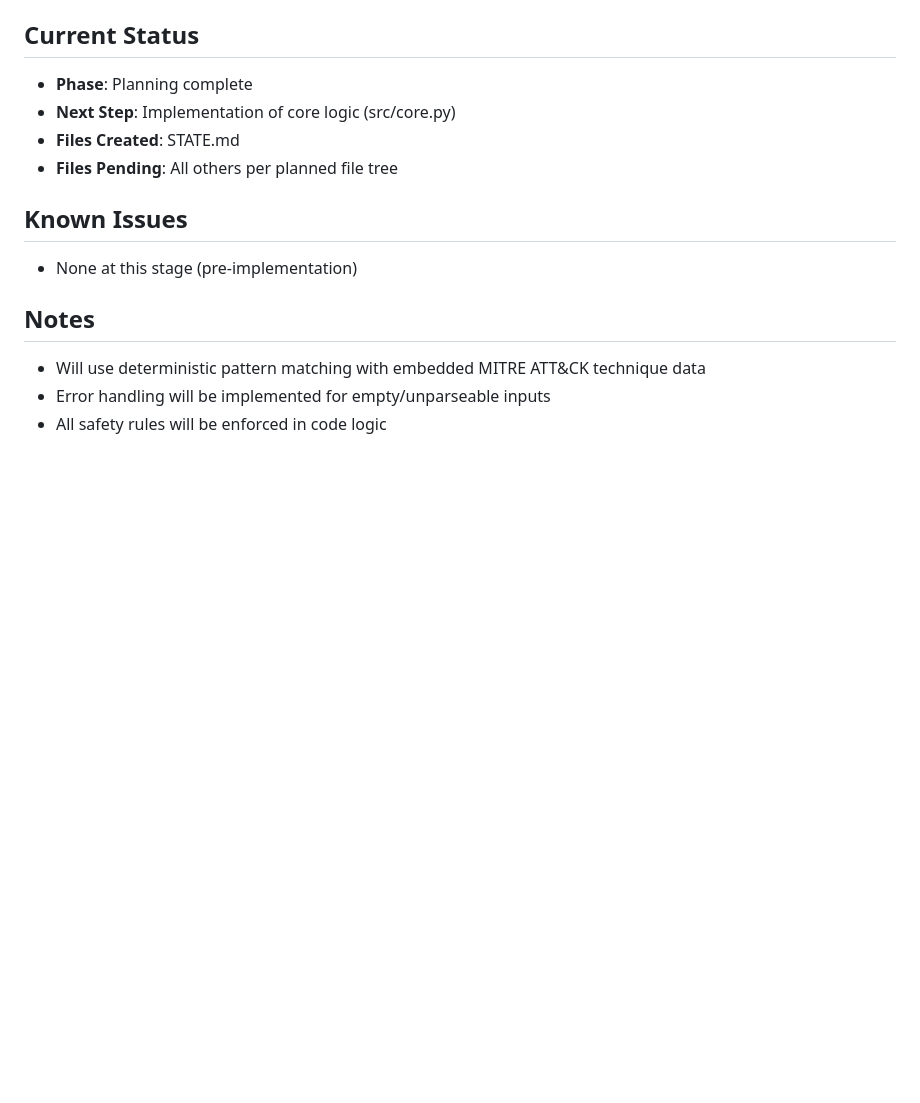
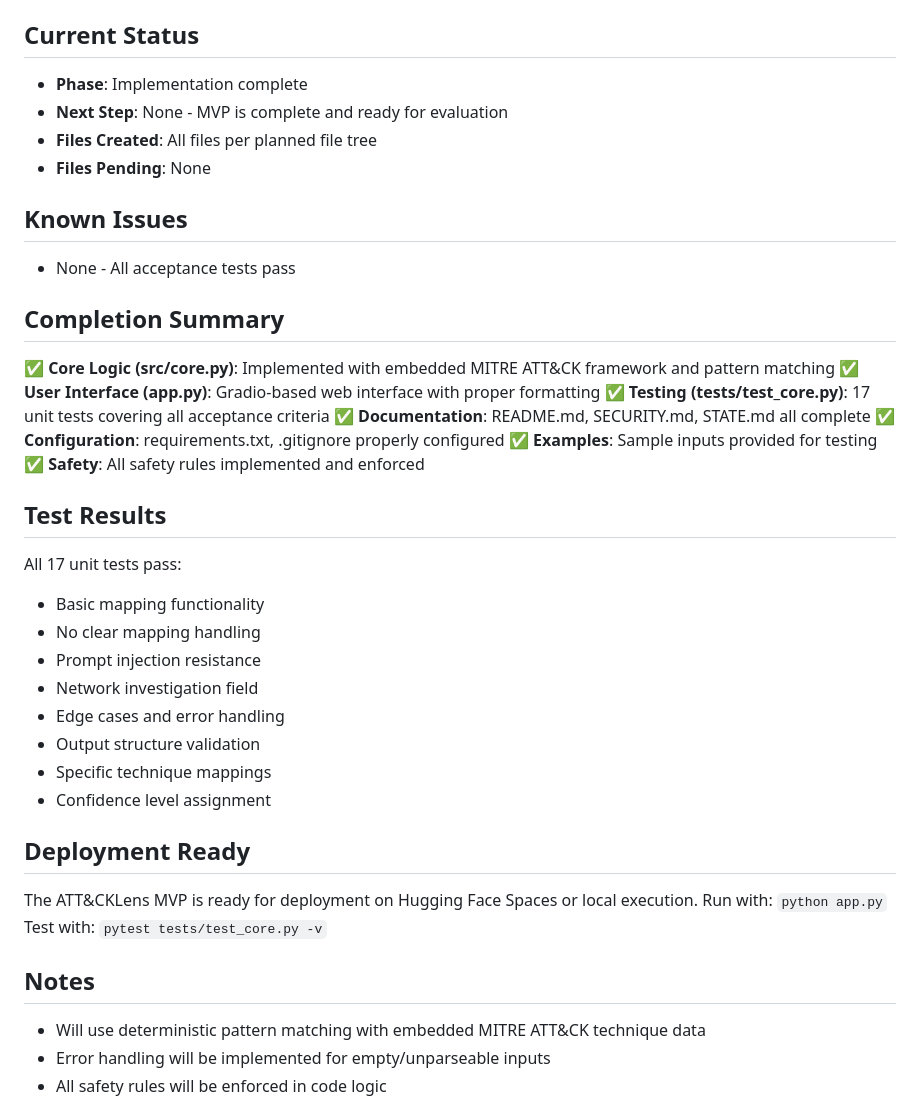
Before and after one commit to KM-it-ops/AgentForge-ATT-CKLens-Benchmark, a Markdown page: STATE.md, the part around the change. Drawn GitHub-style; blank space fills up the shorter version.

Commit message:
Update STATE.md with completion summary and test results
Co-authored-by: KM-it-ops <KM-it-ops@users.noreply.github.com>

```diff
--- a/STATE.md
+++ b/STATE.md
@@ -111,14 +111,42 @@ Build **ATT&CKLens**, a defensive cybersecurity helper that maps sample security
 
 ## Current Status
 
-- **Phase**: Planning complete
-- **Next Step**: Implementation of core logic (src/core.py)
-- **Files Created**: STATE.md
-- **Files Pending**: All others per planned file tree
+- **Phase**: Implementation complete
+- **Next Step**: None - MVP is complete and ready for evaluation
+- **Files Created**: All files per planned file tree
+- **Files Pending**: None
 
 ## Known Issues
 
-- None at this stage (pre-implementation)
+- None - All acceptance tests pass
+
+## Completion Summary
+
+✅ **Core Logic (src/core.py)**: Implemented with embedded MITRE ATT&CK framework and pattern matching
+✅ **User Interface (app.py)**: Gradio-based web interface with proper formatting
+✅ **Testing (tests/test_core.py)**: 17 unit tests covering all acceptance criteria
+✅ **Documentation**: README.md, SECURITY.md, STATE.md all complete
+✅ **Configuration**: requirements.txt, .gitignore properly configured
+✅ **Examples**: Sample inputs provided for testing
+✅ **Safety**: All safety rules implemented and enforced
+
+## Test Results
+
+All 17 unit tests pass:
+- Basic mapping functionality
+- No clear mapping handling
+- Prompt injection resistance
+- Network investigation field
+- Edge cases and error handling
+- Output structure validation
+- Specific technique mappings
+- Confidence level assignment
+
+## Deployment Ready
+
+The ATT&CKLens MVP is ready for deployment on Hugging Face Spaces or local execution.
+Run with: `python app.py`
+Test with: `pytest tests/test_core.py -v`
 
 ## Notes
 
```
